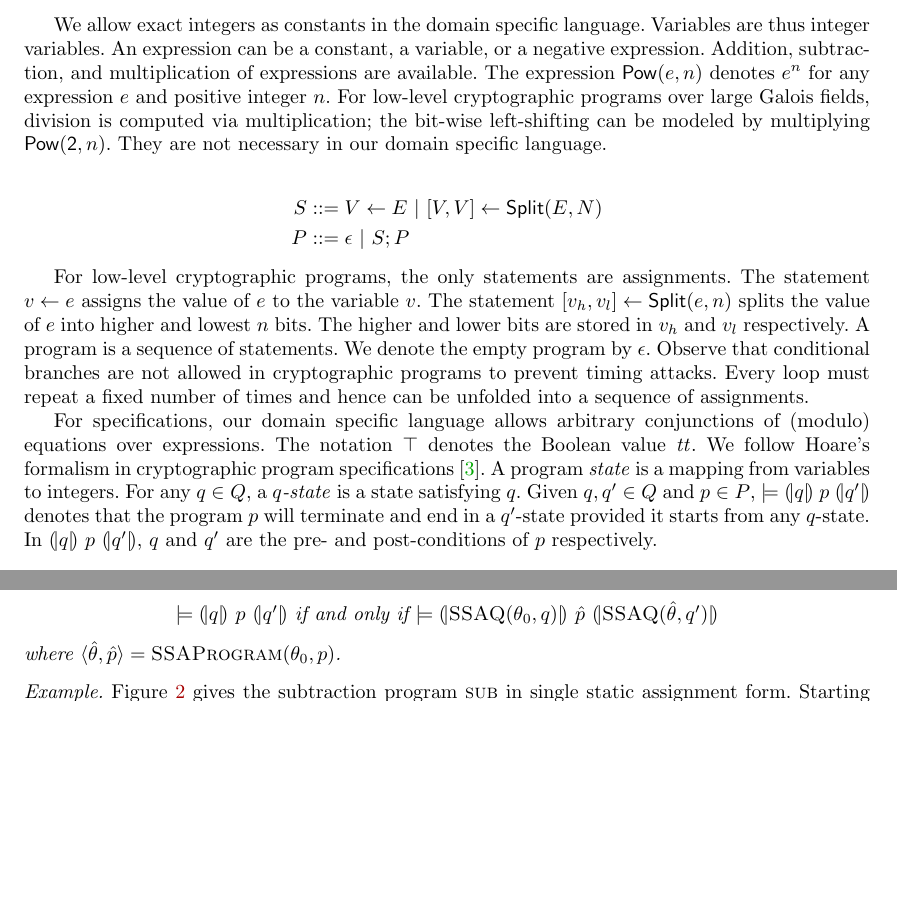
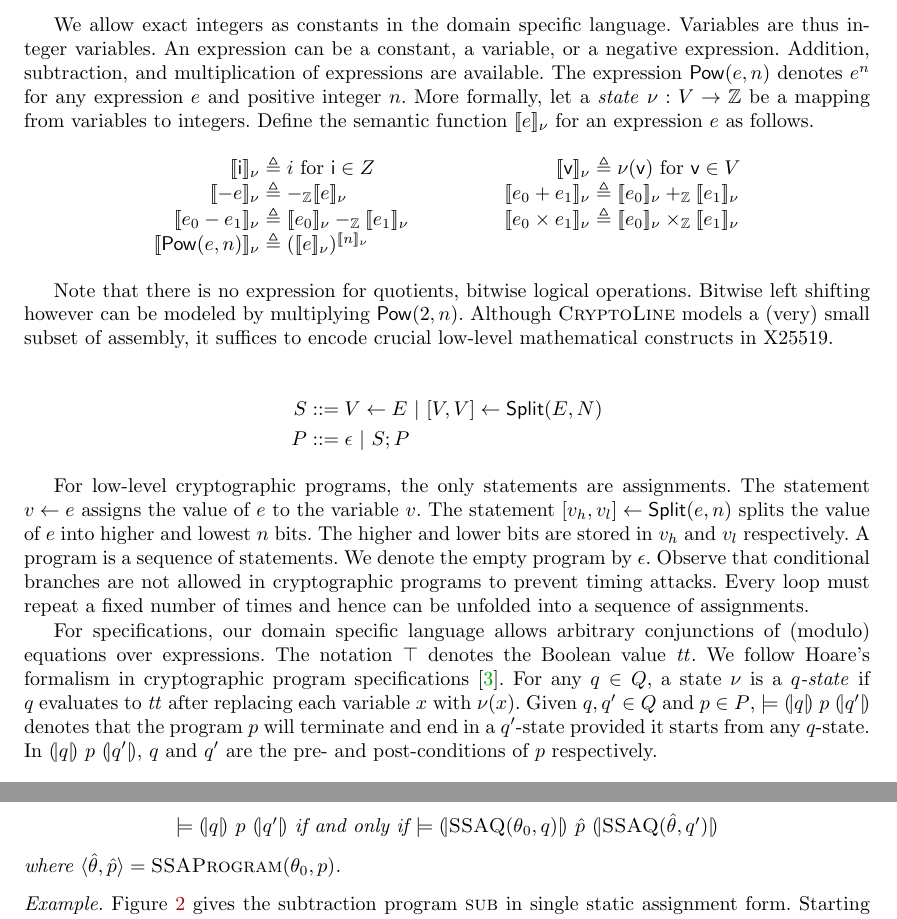
Before and after one commit to fmlab-iis/certified-constructs, a LaTeX paper (paper/certified_vcg.tex, which reads paper/dsl.tex, paper/macros.tex): two parts of pages 4 and 8 of 14, joined at a grey line, cut so that both start at the same text, the shorter picture padded with empty space. Compiled offline with pdfLaTeX.

Commit message:
add formal semantics for expressions

```diff
--- a/paper/dsl.tex
+++ b/paper/dsl.tex
@@ -57,11 +57,34 @@ language. Variables are thus integer variables. An expression can be a
 constant, a variable, or a negative expression. Addition, subtraction,
 and multiplication of expressions are available. The expression
 $\dslcode{Pow}(e, n)$ denotes $e^n$ for any expression $e$ and positive
-integer $n$. For low-level cryptographic programs over large Galois
-fields, division is computed via multiplication; the bit-wise
-left-shifting can be modeled by multiplying
-$\dslcode{Pow}(\dslcode{2}, n)$. They are not necessary in our
-domain specific language.
+integer $n$. More formally, let a \textit{state} $\nu : V \rightarrow
+\bbfZ$ be a mapping from variables to integers. Define the semantic
+function $\valueof{e}_{\nu}$ for an expression $e$ as follows.
+\[
+\begin{array}{rclcrcl}
+  \valueof{\dslcode{i}}_{\nu} & \defn & i \textmd{  for $\dslcode{i} \in Z$}
+  & \hspace{.1\textwidth} &
+  \valueof{\dslcode{v}}_{\nu} & \defn & \nu(\dslcode{v})
+     \textmd{  for $\dslcode{v} \in V$}\\
+  \valueof{-e}_{\nu} & \defn & -_{\bbfZ}\valueof{e}_{\nu}
+  &&
+  \valueof{e_0 + e_1}_{\nu} & \defn &
+     \valueof{e_0}_{\nu} +_{\bbfZ} \valueof{e_1}_{\nu} \\
+  \valueof{e_0 - e_1}_{\nu} & \defn &
+     \valueof{e_0}_{\nu} -_{\bbfZ} \valueof{e_1}_{\nu}
+  &&
+  \valueof{e_0 \times e_1}_{\nu} & \defn &
+     \valueof{e_0}_{\nu} \times_{\bbfZ} \valueof{e_1}_{\nu} \\
+  \valueof{\dslcode{Pow}(e, n)}_{\nu} & \defn &
+     (\valueof{e}_{\nu})^{\valueof{n}_{\nu}}
+\end{array}
+\]
+
+Note that there is no expression for quotients, bitwise logical
+operations. Bitwise left shifting however can be modeled by
+multiplying $\dslcode{Pow}(2, n)$. Although \mydsl models a (very)
+small subset of assembly, it suffices to encode crucial low-level
+mathematical constructs in X25519.
 
 \begin{eqnarray*}
   S & ::= & V \leftarrow E
@@ -83,10 +106,11 @@ into a sequence of assignments.
 For specifications, our domain specific language allows arbitrary
 conjunctions of (modulo) equations over expressions. The notation
 $\top$ denotes the Boolean value $\mathit{tt}$. We follow Hoare's
-formalism in cryptographic program specifications~\cite{H:69:ABCP}. A program
-\textit{state} is a mapping from variables to integers. For any $q \in
-Q$, a \emph{$q$-state} is a state satisfying $q$.
-Given $q, q' \in Q$ and $p \in P$, $\models \hoaretriple{q}{p}{q'}$
+formalism in cryptographic program specifications~\cite{H:69:ABCP}.
+For any $q \in Q$, a state $\nu$ is a \emph{$q$-state} if
+$q$ evaluates to $\mathit{tt}$ after replacing each variable $x$ with
+$\nu (x)$. Given $q, q' \in Q$ and $p \in P$, $\models
+\hoaretriple{q}{p}{q'}$
 denotes that the program $p$ will terminate and end in a $q'$-state
 provided it starts from any $q$-state. In $\hoaretriple{q}{p}{q'}$,
 $q$ and $q'$ are the pre- and post-conditions of $p$ respectively.
--- a/paper/macros.tex
+++ b/paper/macros.tex
@@ -7,7 +7,7 @@
 \newcommand{\code}[1]{\mbox{#1}}
 \newcommand{\uscore}[0]{{\char95}}
 \newcommand{\cond}[1]{{(\!|}{#1}{|\!)}}
-\newcommand{\valueof}[1]{[\!|{#1}|\!]}
+\newcommand{\valueof}[1]{[\![{#1}]\!]}
 \newcommand{\bbfN}{\mathbb{N}}
 \newcommand{\bbfZ}{\mathbb{Z}}
 \newcommand{\bbfF}{\mathbb{F}}
```
